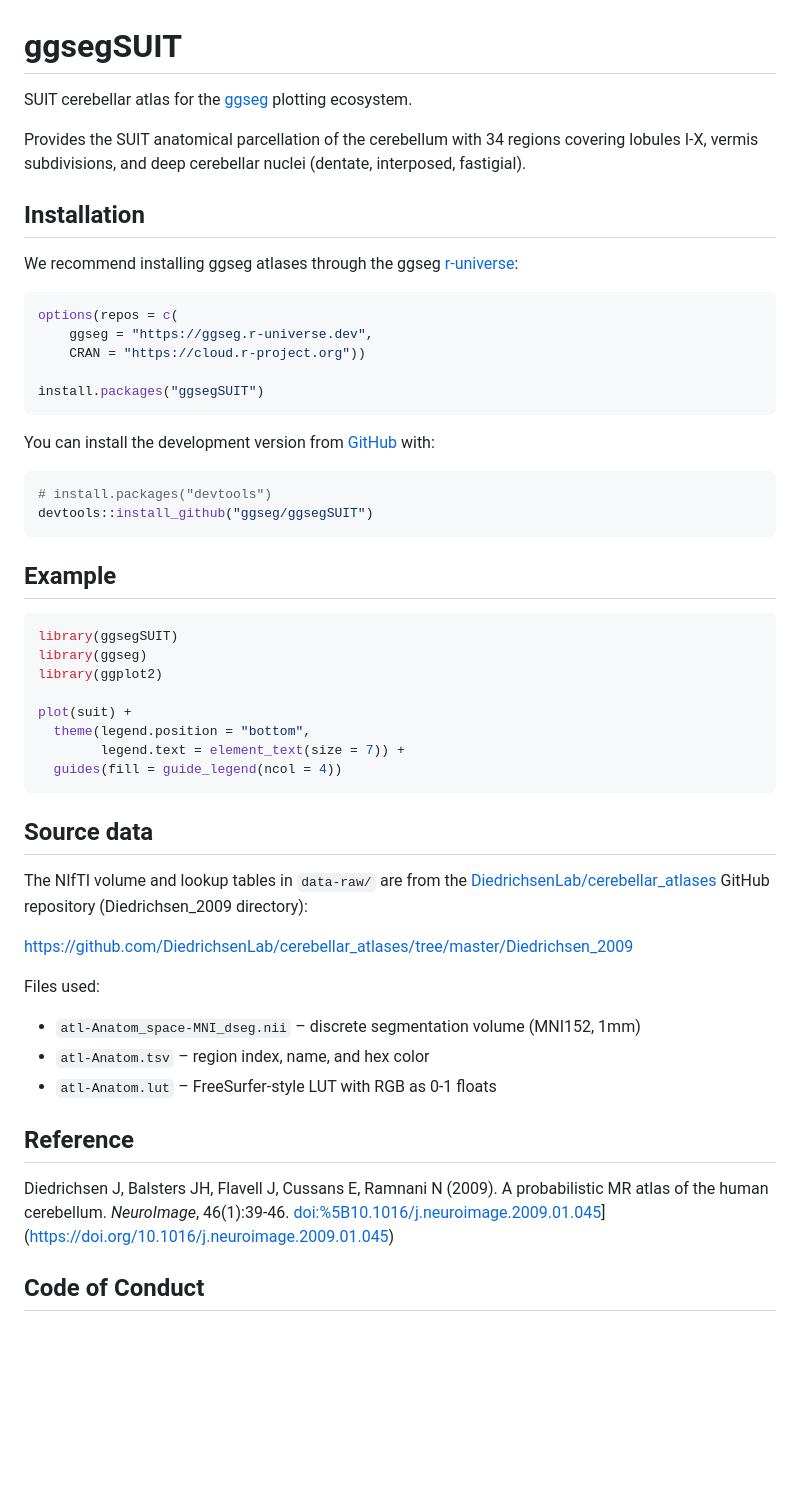
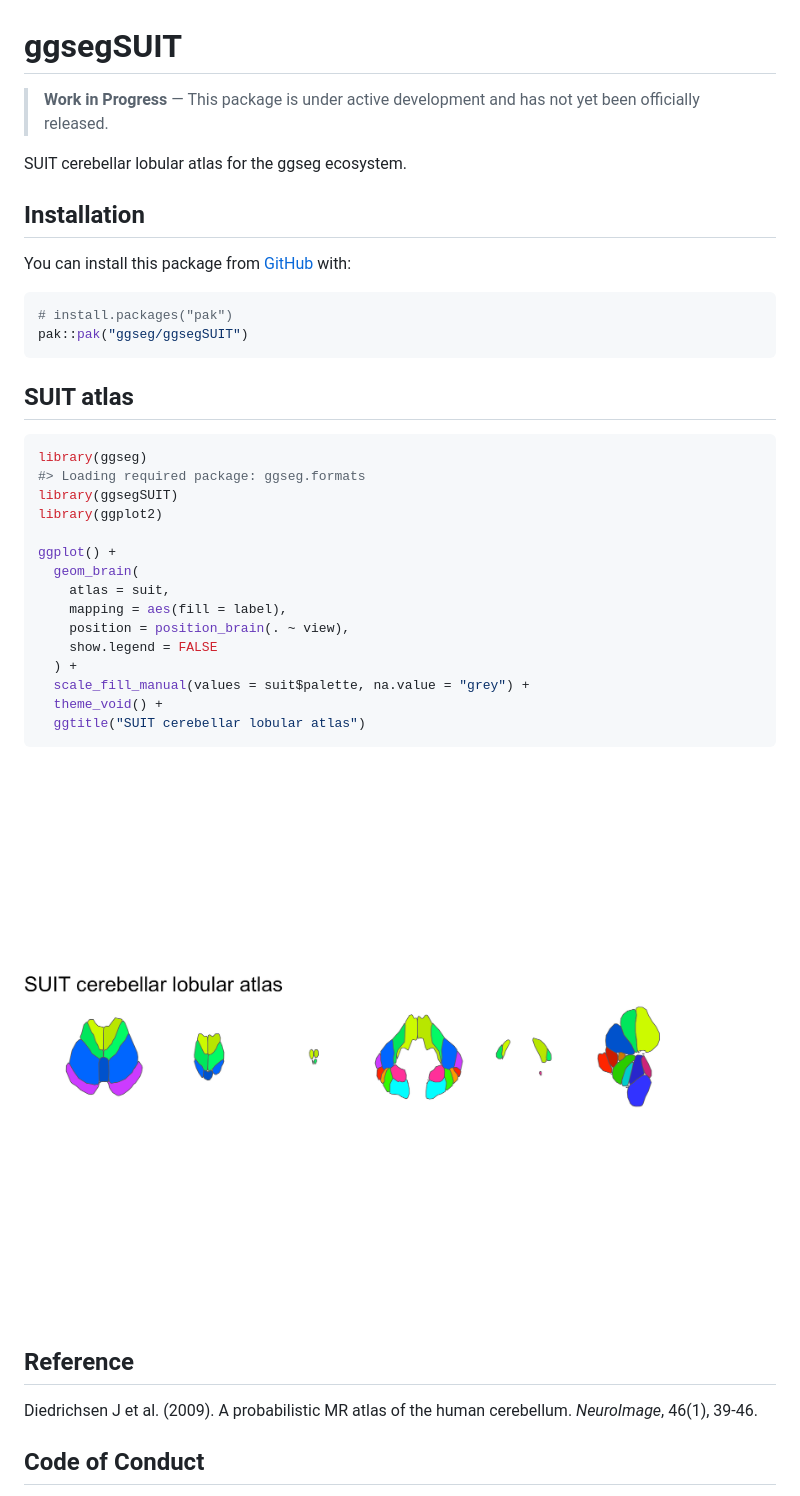
Before and after one commit to ggsegverse/ggsegSUIT, a Markdown page: index.md, the part around the change. GitHub-like rendering; pictures changed too: reference/figures/README-suit-1.png (added); blank space fills up the shorter version.

Commit message:
Deploying to gh-pages from @ ggseg/ggsegSUIT@e743e47dd3b88b8a4894936525b3788f9d2b1206 🚀

````diff
--- a/index.md
+++ b/index.md
@@ -1,67 +1,45 @@
 # ggsegSUIT
 
-SUIT cerebellar atlas for the [ggseg](https://github.com/ggseg/ggseg)
-plotting ecosystem.
+> **Work in Progress** — This package is under active development and
+> has not yet been officially released.
 
-Provides the SUIT anatomical parcellation of the cerebellum with 34
-regions covering lobules I-X, vermis subdivisions, and deep cerebellar
-nuclei (dentate, interposed, fastigial).
+SUIT cerebellar lobular atlas for the ggseg ecosystem.
 
 ## Installation
 
-We recommend installing ggseg atlases through the ggseg
-[r-universe](https://ggseg.r-universe.dev/ui#builds):
+You can install this package from [GitHub](https://github.com/) with:
 
 ``` r
-options(repos = c(
-    ggseg = "https://ggseg.r-universe.dev",
-    CRAN = "https://cloud.r-project.org"))
-
-install.packages("ggsegSUIT")
+# install.packages("pak")
+pak::pak("ggseg/ggsegSUIT")
 ```
 
-You can install the development version from
-[GitHub](https://github.com/) with:
+## SUIT atlas
 
 ``` r
-# install.packages("devtools")
-devtools::install_github("ggseg/ggsegSUIT")
+library(ggseg)
+#> Loading required package: ggseg.formats
+library(ggsegSUIT)
+library(ggplot2)
+
+ggplot() +
+  geom_brain(
+    atlas = suit,
+    mapping = aes(fill = label),
+    position = position_brain(. ~ view),
+    show.legend = FALSE
+  ) +
+  scale_fill_manual(values = suit$palette, na.value = "grey") +
+  theme_void() +
+  ggtitle("SUIT cerebellar lobular atlas")
 ```
 
-## Example
-
-``` r
-library(ggsegSUIT)
-library(ggseg)
-library(ggplot2)
-
-plot(suit) +
-  theme(legend.position = "bottom",
-        legend.text = element_text(size = 7)) +
-  guides(fill = guide_legend(ncol = 4))
-```
-
-## Source data
-
-The NIfTI volume and lookup tables in `data-raw/` are from the
-[DiedrichsenLab/cerebellar_atlases](https://github.com/DiedrichsenLab/cerebellar_atlases)
-GitHub repository (Diedrichsen_2009 directory):
-
-<https://github.com/DiedrichsenLab/cerebellar_atlases/tree/master/Diedrichsen_2009>
-
-Files used:
-
-- `atl-Anatom_space-MNI_dseg.nii` – discrete segmentation volume
-  (MNI152, 1mm)
-- `atl-Anatom.tsv` – region index, name, and hex color
-- `atl-Anatom.lut` – FreeSurfer-style LUT with RGB as 0-1 floats
+![](reference/figures/README-suit-1.png)
 
 ## Reference
 
-Diedrichsen J, Balsters JH, Flavell J, Cussans E, Ramnani N (2009). A
-probabilistic MR atlas of the human cerebellum. *NeuroImage*,
-46(1):39-46.
-<doi:%5B10.1016/j.neuroimage.2009.01.045>\](<https://doi.org/10.1016/j.neuroimage.2009.01.045>)
+Diedrichsen J et al. (2009). A probabilistic MR atlas of the human
+cerebellum. *NeuroImage*, 46(1), 39-46.
 
 ## Code of Conduct
 
````
Also changed, not shown: 4 other files.
